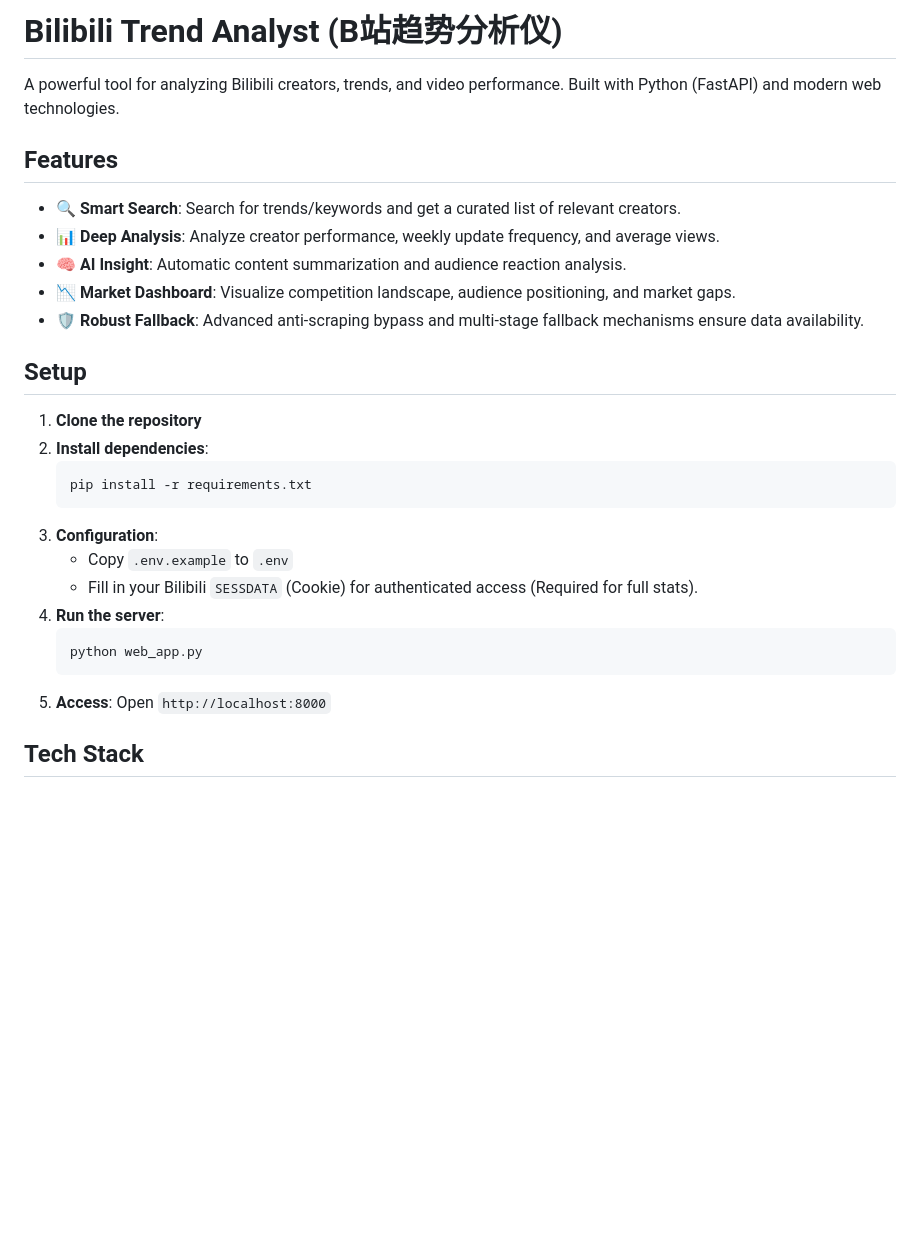
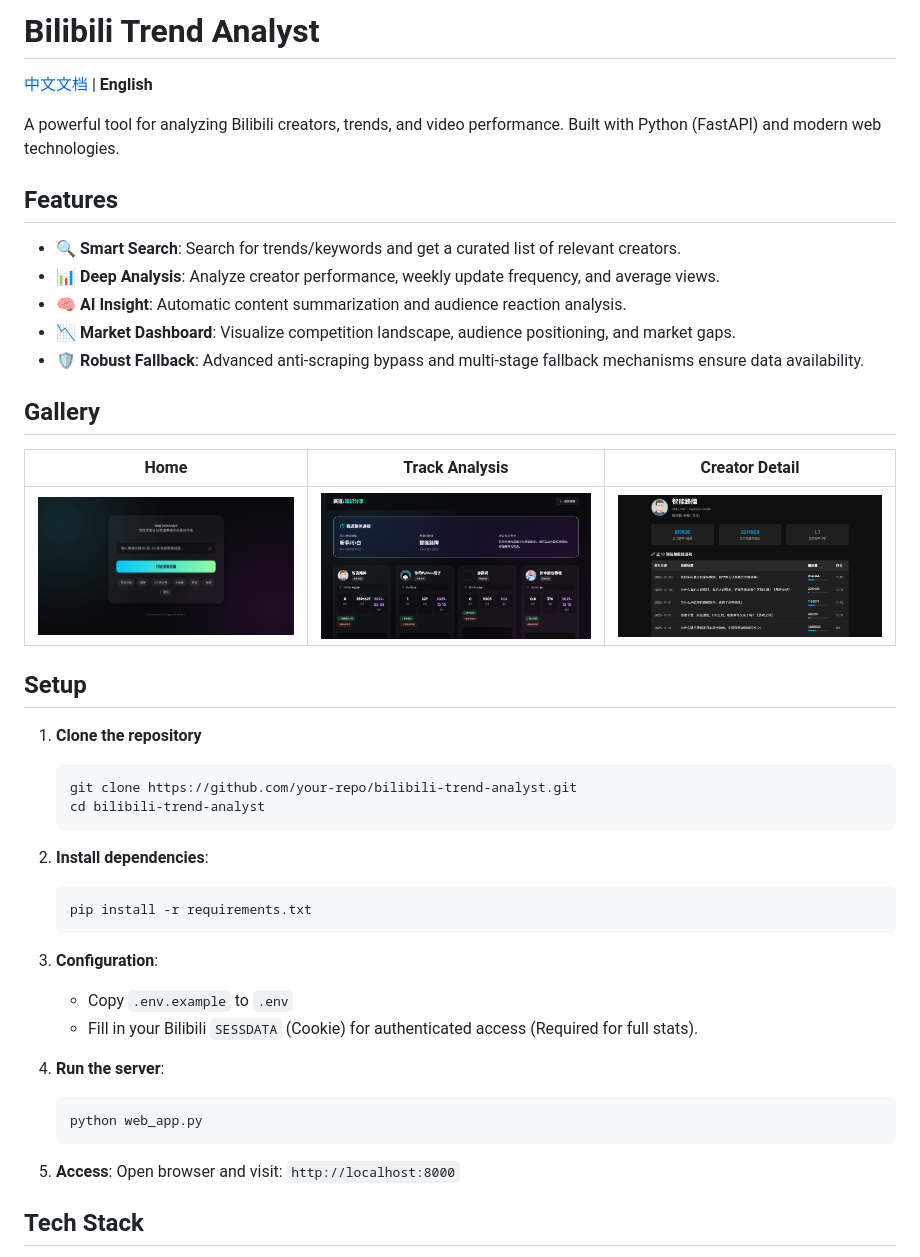
Before and after one commit to xianshi-yyds/bilibili-trend-analyst, a Markdown page: README.md, the part around the change. Rendered like a GitHub page; pictures changed too: assets/demo_creator.png (added), assets/demo_home.png (added), assets/demo_track.png (added); blank space fills up the shorter version.

````diff
--- a/README.md
+++ b/README.md
@@ -1,4 +1,6 @@
-# Bilibili Trend Analyst (B站趋势分析仪)
+# Bilibili Trend Analyst
+
+[中文文档](README_CN.md) | **English**
 
 A powerful tool for analyzing Bilibili creators, trends, and video performance. Built with Python (FastAPI) and modern web technologies.
 
@@ -10,21 +12,36 @@ A powerful tool for analyzing Bilibili creators, trends, and video performance.
 - 📉 **Market Dashboard**: Visualize competition landscape, audience positioning, and market gaps.
 - 🛡️ **Robust Fallback**: Advanced anti-scraping bypass and multi-stage fallback mechanisms ensure data availability.
 
+## Gallery
+
+| Home | Track Analysis | Creator Detail |
+| :---: | :---: | :---: |
+| ![Home](assets/demo_home.png) | ![Track](assets/demo_track.png) | ![Creator](assets/demo_creator.png) |
+
 ## Setup
 
 1.  **Clone the repository**
+    ```bash
+    git clone https://github.com/your-repo/bilibili-trend-analyst.git
+    cd bilibili-trend-analyst
+    ```
+
 2.  **Install dependencies**:
     ```bash
     pip install -r requirements.txt
     ```
+
 3.  **Configuration**:
     - Copy `.env.example` to `.env`
     - Fill in your Bilibili `SESSDATA` (Cookie) for authenticated access (Required for full stats).
+
 4.  **Run the server**:
     ```bash
     python web_app.py
     ```
-5.  **Access**: Open `http://localhost:8000`
+
+5.  **Access**:
+    Open browser and visit: `http://localhost:8000`
 
 ## Tech Stack
 
````
Also changed, not shown: README_CN.md (added, +54 -0 lines), 1 other file.
